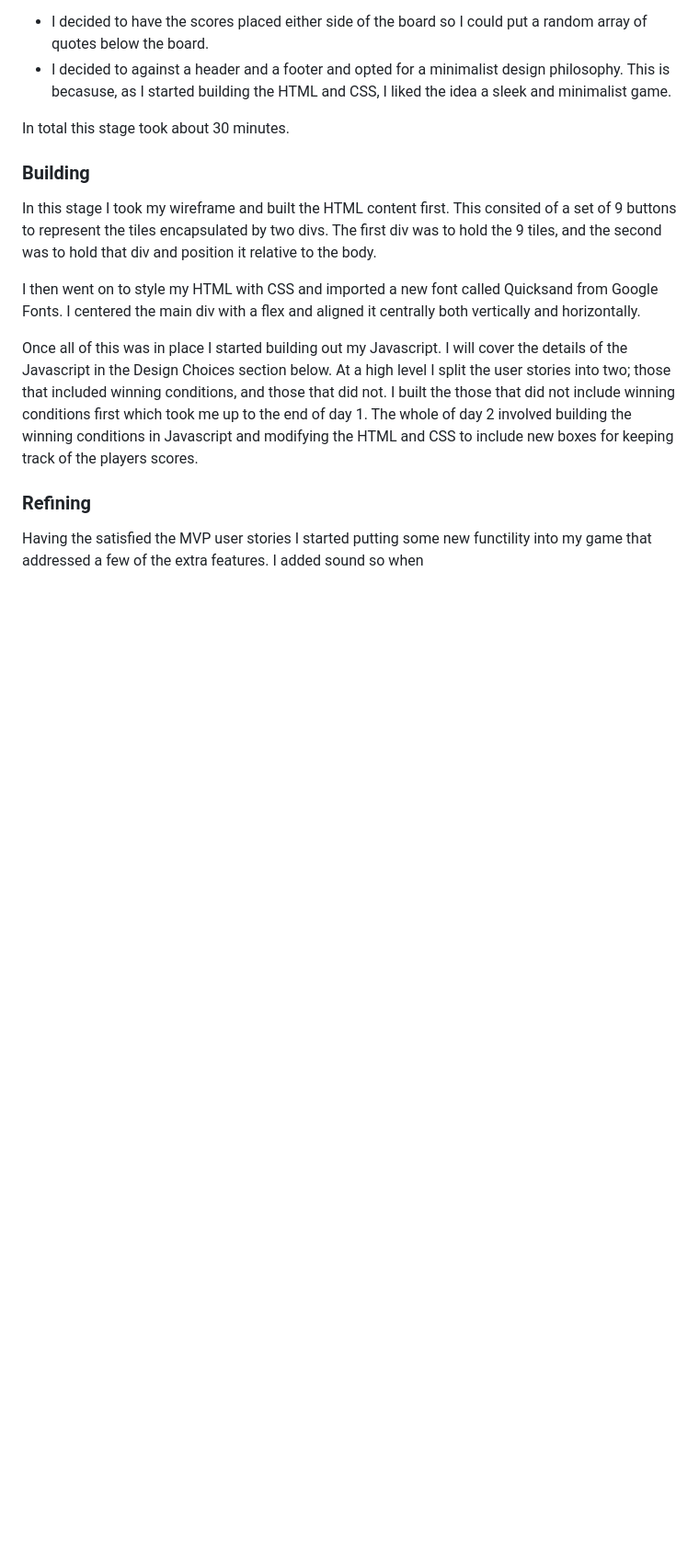
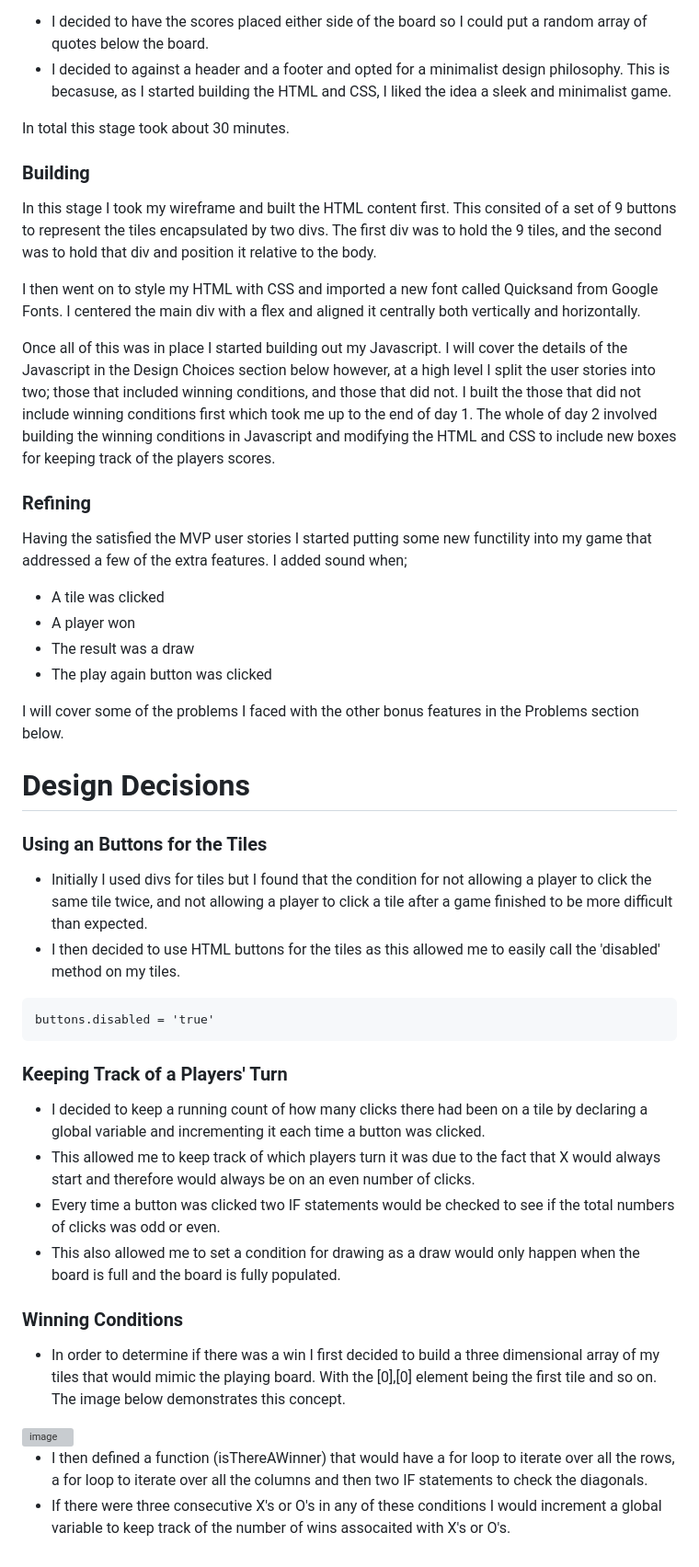
Before and after one commit to mmorris26/Project-1-Noughts-and-Crosses, a Markdown page: README.md, the part around one of its changes. Shown at 92% size. Rendered like a GitHub page; blank space fills up the shorter version; grey boxes are pictures that could not be loaded.

````diff
--- a/README.md
+++ b/README.md
@@ -56,8 +57,41 @@ In this stage I took my wireframe and built the HTML content first. This consite
 
 I then went on to style my HTML with CSS and imported a new font called Quicksand from Google Fonts. I centered the main div with a flex and aligned it centrally both vertically and horizontally.
 
-Once all of this was in place I started building out my Javascript. I will cover the details of the Javascript in the Design Choices section below. At a high level I split the user stories into two; those that included winning conditions, and those that did not. I built the those that did not include winning conditions first which took me up to the end of day 1. The whole of day 2 involved building the winning conditions in Javascript and modifying the HTML and CSS to include new boxes for keeping track of the players scores.
+Once all of this was in place I started building out my Javascript. I will cover the details of the Javascript in the Design Choices section below however, at a high level I split the user stories into two; those that included winning conditions, and those that did not. I built the those that did not include winning conditions first which took me up to the end of day 1. The whole of day 2 involved building the winning conditions in Javascript and modifying the HTML and CSS to include new boxes for keeping track of the players scores.
 
 ### Refining
 
-Having the satisfied the MVP user stories I started putting some new functility into my game that addressed a few of the extra features. I added sound so when
+Having the satisfied the MVP user stories I started putting some new functility into my game that addressed a few of the extra features. I added sound when;
+
+* A tile was clicked
+* A player won
+* The result was a draw
+* The play again button was clicked
+
+I will cover some of the problems I faced with the other bonus features in the Problems section below.
+
+# Design Decisions
+
+### Using an Buttons for the Tiles
+
+* Initially I used divs for tiles but I found that the condition for not allowing a player to click the same tile twice, and not allowing a player to click a tile after a game finished to be more difficult than expected.
+* I then decided to use HTML buttons for the tiles as this allowed me to easily call the 'disabled' method on my tiles.
+
+```
+buttons.disabled = 'true'
+```
+### Keeping Track of a Players' Turn
+
+* I decided to keep a running count of how many clicks there had been on a tile by declaring a global variable and incrementing it each time a button was clicked.
+* This allowed me to keep track of which players turn it was due to the fact that X would always start and therefore would always be on an even number of clicks.
+* Every time a button was clicked two IF statements would be checked to see if the total numbers of clicks was odd or even.
+* This also allowed me to set a condition for drawing as a draw would only happen when the board is full and the board is fully populated.
+
+### Winning Conditions
+
+* In order to determine if there was a win I first decided to build a three dimensional array of my tiles that would mimic the playing board. With the [0],[0] element being the first tile and so on. The image below demonstrates this concept.
+
+<img width="323" alt="image" src="https://user-images.githubusercontent.com/126505751/229553849-03050cbb-73bc-401e-83e5-f04db77704df.png">
+
+* I then defined a function (isThereAWinner) that would have a for loop to iterate over all the rows, a for loop to iterate over all the columns and then two IF statements to check the diagonals.
+* If there were three consecutive X's or O's in any of these conditions I would increment a global variable to keep track of the number of wins assocaited with X's or O's.
````
Also changed, not shown: other parts of README.md (+1 -0 lines).
